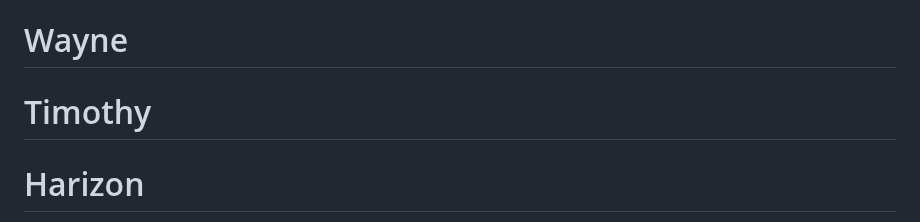
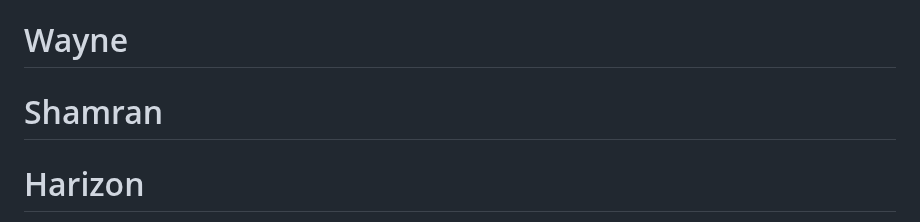
Before and after one commit to manuutimo/manuutimo.github.io, a Markdown page: README.md, the part around the change. Rendered like a GitHub page.

```diff
--- a/README.md
+++ b/README.md
@@ -36,7 +36,7 @@
         <h1>Tryzer <span></span></h1>
          <h1>Emmanuel <span></span></h1>
          <h1>Wayne <span></span></h1>
-         <h1>Timothy <span></span></h1>
+         <h1>Shamran <span></span></h1>
          <h1>Harizon <span></span></h1>
         <a href="#projects" type="button" class="cta">Portfolio</a>
       </div>
```
